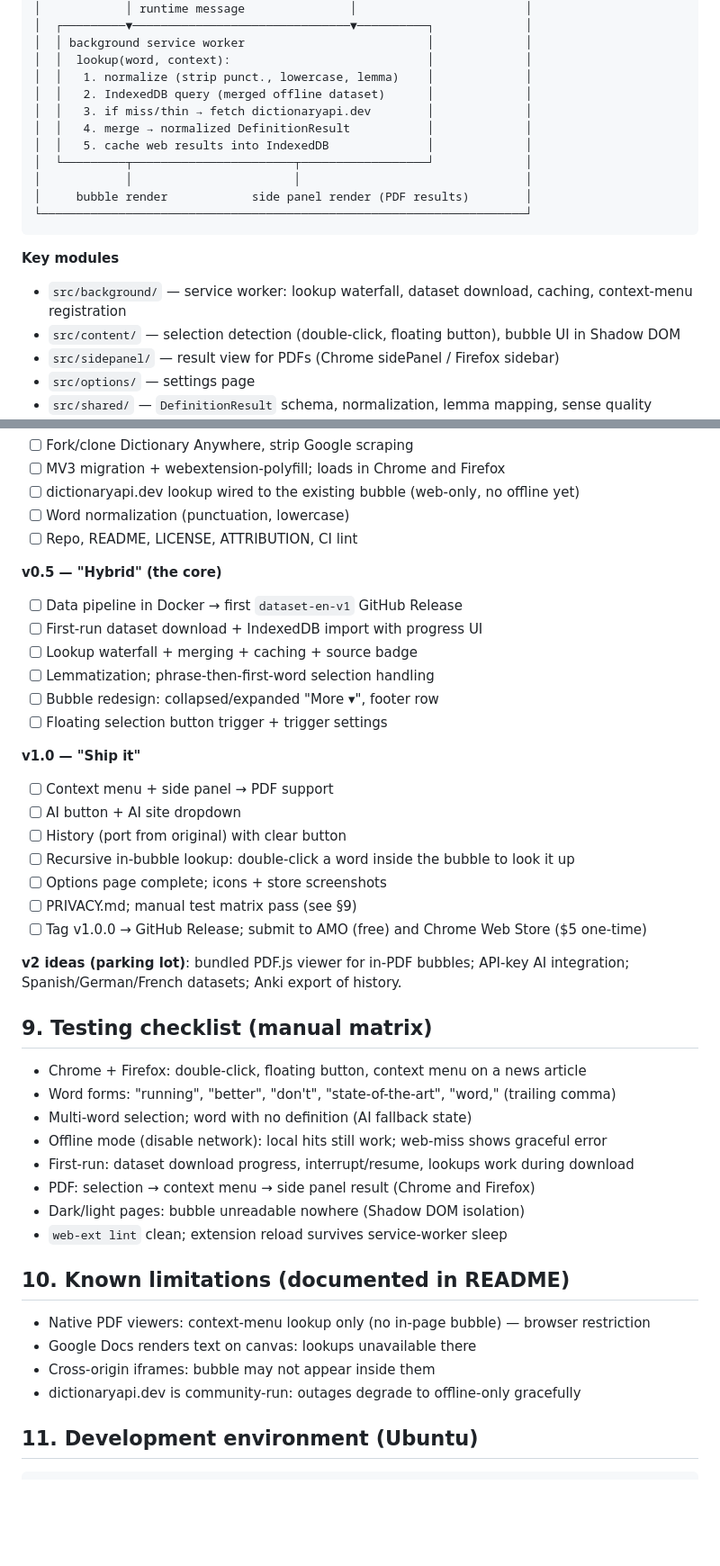
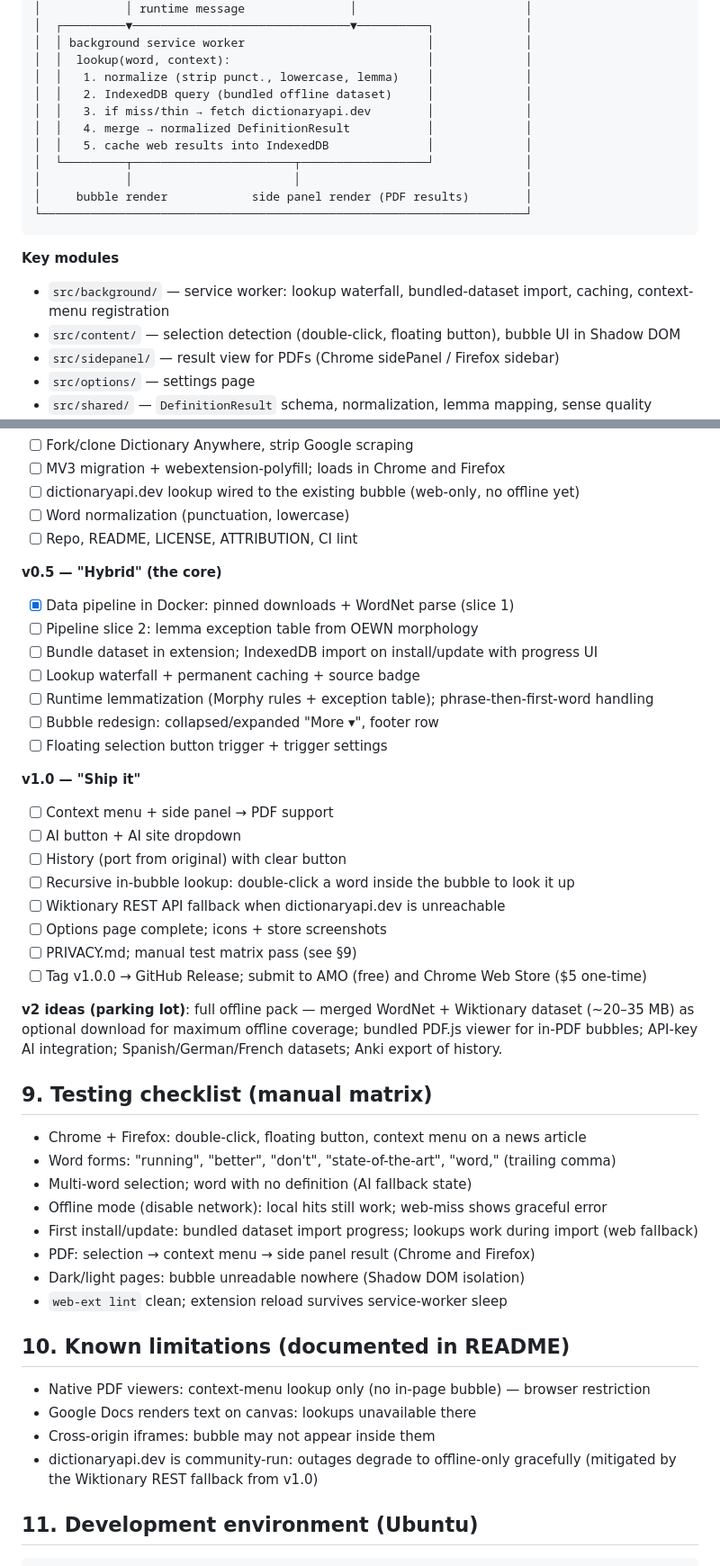
Before and after one commit to emreihtiyaroglu/lugatic, a Markdown page: PLAN.md, 2 parts joined by grey strips. Shown at 90% size. Drawn GitHub-style; blank space fills up the shorter version.

````diff
--- a/PLAN.md
+++ b/PLAN.md
@@ -44,7 +45,7 @@ rebuilt with a real dictionary API and an offline database instead of Google-res
 │  │ background service worker                          │             │
 │  │  lookup(word, context):                            │             │
 │  │   1. normalize (strip punct., lowercase, lemma)    │             │
-│  │   2. IndexedDB query (merged offline dataset)      │             │
+│  │   2. IndexedDB query (bundled offline dataset)     │             │
 │  │   3. if miss/thin → fetch dictionaryapi.dev        │             │
 │  │   4. merge → normalized DefinitionResult           │             │
 │  │   5. cache web results into IndexedDB              │             │
@@ -55,7 +56,7 @@ rebuilt with a real dictionary API and an offline database instead of Google-res
 ```
 
 **Key modules**
-- `src/background/` — service worker: lookup waterfall, dataset download, caching, context-menu registration
+- `src/background/` — service worker: lookup waterfall, bundled-dataset import, caching, context-menu registration
 - `src/content/` — selection detection (double-click, floating button), bubble UI in Shadow DOM
 - `src/sidepanel/` — result view for PDFs (Chrome sidePanel / Firefox sidebar)
 - `src/options/` — settings page
@@ -195,10 +200,11 @@ lugatic/
 - [ ] Repo, README, LICENSE, ATTRIBUTION, CI lint
 
 **v0.5 — "Hybrid" (the core)**
-- [ ] Data pipeline in Docker → first `dataset-en-v1` GitHub Release
-- [ ] First-run dataset download + IndexedDB import with progress UI
-- [ ] Lookup waterfall + merging + caching + source badge
-- [ ] Lemmatization; phrase-then-first-word selection handling
+- [x] Data pipeline in Docker: pinned downloads + WordNet parse (slice 1)
+- [ ] Pipeline slice 2: lemma exception table from OEWN morphology
+- [ ] Bundle dataset in extension; IndexedDB import on install/update with progress UI
+- [ ] Lookup waterfall + permanent caching + source badge
+- [ ] Runtime lemmatization (Morphy rules + exception table); phrase-then-first-word handling
 - [ ] Bubble redesign: collapsed/expanded "More ▾", footer row
 - [ ] Floating selection button trigger + trigger settings
 
@@ -207,12 +213,14 @@ lugatic/
 - [ ] AI button + AI site dropdown
 - [ ] History (port from original) with clear button
 - [ ] Recursive in-bubble lookup: double-click a word inside the bubble to look it up
+- [ ] Wiktionary REST API fallback when dictionaryapi.dev is unreachable
 - [ ] Options page complete; icons + store screenshots
 - [ ] PRIVACY.md; manual test matrix pass (see §9)
 - [ ] Tag v1.0.0 → GitHub Release; submit to AMO (free) and Chrome Web Store ($5 one-time)
 
-**v2 ideas (parking lot)**: bundled PDF.js viewer for in-PDF bubbles; API-key AI integration;
-Spanish/German/French datasets; Anki export of history.
+**v2 ideas (parking lot)**: full offline pack — merged WordNet + Wiktionary dataset
+(~20–35 MB) as optional download for maximum offline coverage; bundled PDF.js viewer for
+in-PDF bubbles; API-key AI integration; Spanish/German/French datasets; Anki export of history.
 
 ## 9. Testing checklist (manual matrix)
 
@@ -220,7 +228,7 @@ Spanish/German/French datasets; Anki export of history.
 - Word forms: "running", "better", "don't", "state-of-the-art", "word," (trailing comma)
 - Multi-word selection; word with no definition (AI fallback state)
 - Offline mode (disable network): local hits still work; web-miss shows graceful error
-- First-run: dataset download progress, interrupt/resume, lookups work during download
+- First install/update: bundled dataset import progress; lookups work during import (web fallback)
 - PDF: selection → context menu → side panel result (Chrome and Firefox)
 - Dark/light pages: bubble unreadable nowhere (Shadow DOM isolation)
 - `web-ext lint` clean; extension reload survives service-worker sleep
@@ -231,6 +239,7 @@ Spanish/German/French datasets; Anki export of history.
 - Google Docs renders text on canvas: lookups unavailable there
 - Cross-origin iframes: bubble may not appear inside them
 - dictionaryapi.dev is community-run: outages degrade to offline-only gracefully
+  (mitigated by the Wiktionary REST fallback from v1.0)
 
 ## 11. Development environment (Ubuntu)
 
````
Also changed, not shown: other parts of PLAN.md (+27 -22 lines).
